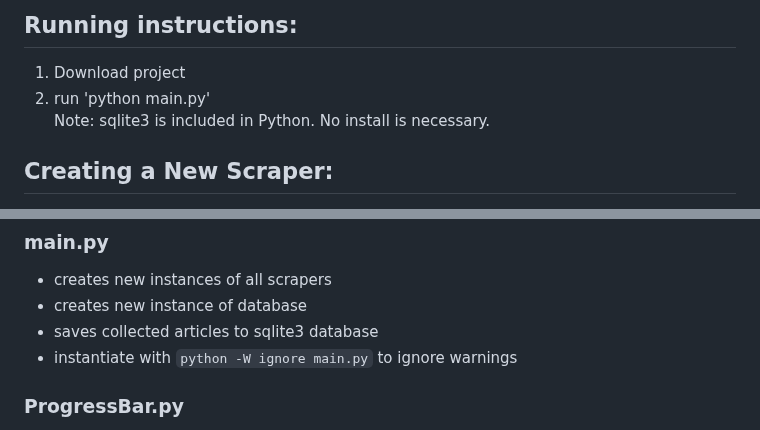
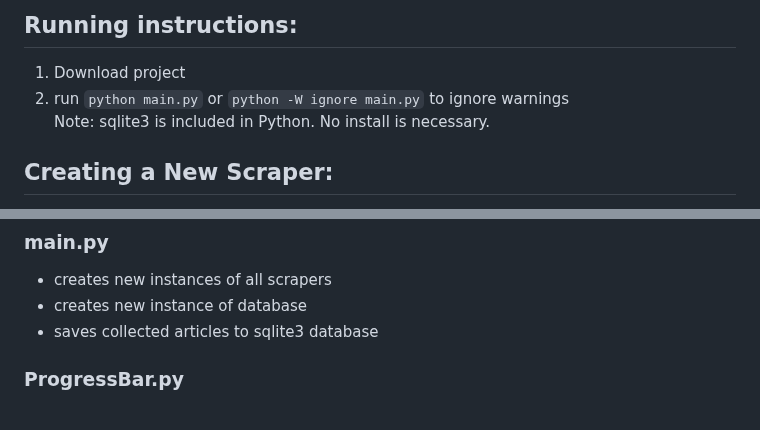
Before and after one commit to jmaguin/daily-digest, a Markdown page: README.md, 2 parts joined by grey strips. Drawn GitHub-style.

````diff
--- a/README.md
+++ b/README.md
@@ -2,7 +2,7 @@
 
 ## Running instructions:
 1. Download project
-2. run 'python main.py'
+2. run ```python main.py``` or ```python -W ignore main.py``` to ignore warnings
 Note: sqlite3 is included in Python. No install is necessary.
 
 ## Creating a New Scraper:
@@ -73,7 +73,6 @@ Data sources:
 - creates new instances of all scrapers
 - creates new instance of database
 - saves collected articles to sqlite3 database
-- instantiate with ```python -W ignore main.py``` to ignore warnings
 
 ### ProgressBar.py
 - prints progress as scraper is working
````
